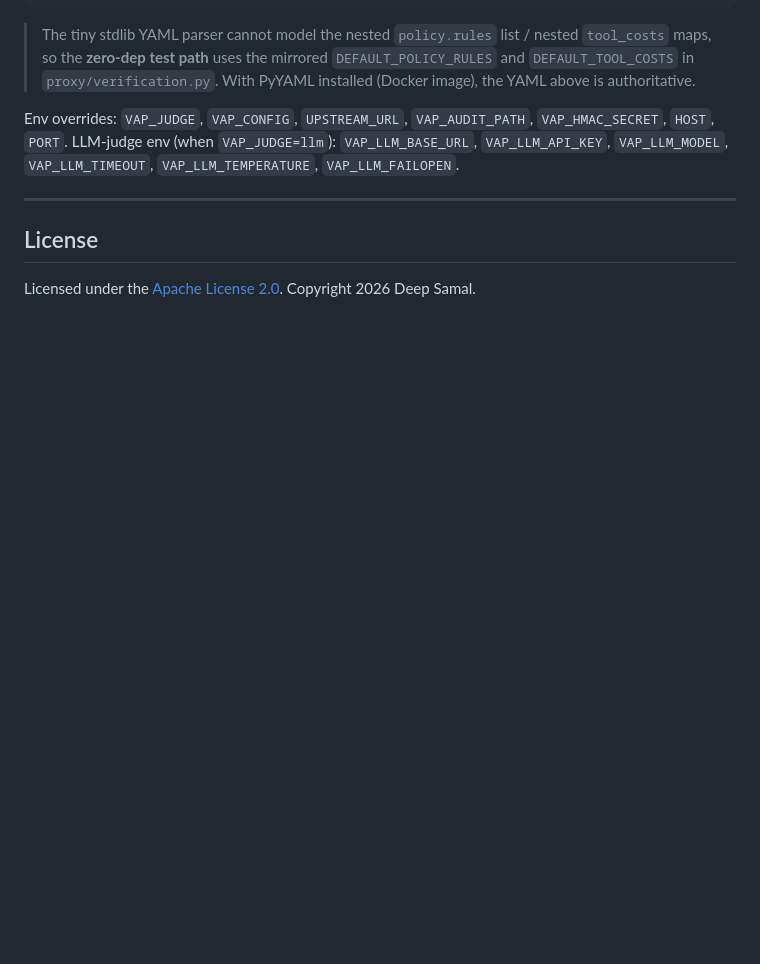
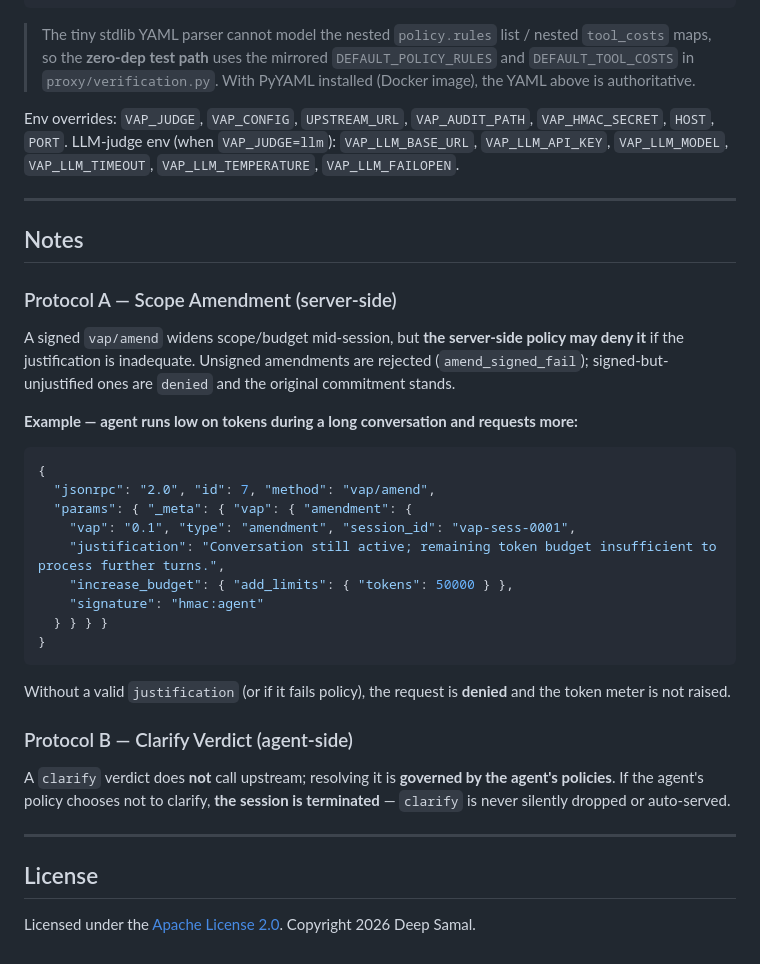
Before and after one commit to deepsamal/vap, a Markdown page: README.md, the part around the change. Drawn GitHub-style; blank space fills up the shorter version.

Commit message:
Update README.md to include notes for amend and verify

````diff
--- a/README.md
+++ b/README.md
@@ -402,6 +402,34 @@ Env overrides: `VAP_JUDGE`, `VAP_CONFIG`, `UPSTREAM_URL`, `VAP_AUDIT_PATH`,
 
 ---
 
+## Notes
+
+### Protocol A — Scope Amendment (server-side)
+
+A signed `vap/amend` widens scope/budget mid-session, but **the server-side policy may deny it** if the justification is inadequate. Unsigned amendments are rejected (`amend_signed_fail`); signed-but-unjustified ones are `denied` and the original commitment stands.
+
+**Example — agent runs low on tokens during a long conversation and requests more:**
+
+```json
+{
+  "jsonrpc": "2.0", "id": 7, "method": "vap/amend",
+  "params": { "_meta": { "vap": { "amendment": {
+    "vap": "0.1", "type": "amendment", "session_id": "vap-sess-0001",
+    "justification": "Conversation still active; remaining token budget insufficient to process further turns.",
+    "increase_budget": { "add_limits": { "tokens": 50000 } },
+    "signature": "hmac:agent"
+  } } } }
+}
+```
+
+Without a valid `justification` (or if it fails policy), the request is **denied** and the token meter is not raised.
+
+### Protocol B — Clarify Verdict (agent-side)
+
+A `clarify` verdict does **not** call upstream; resolving it is **governed by the agent's policies**. If the agent's policy chooses not to clarify, **the session is terminated** — `clarify` is never silently dropped or auto-served.
+
+---
+
 ## License
 
 Licensed under the [Apache License 2.0](LICENSE). Copyright 2026 Deep Samal.
````
